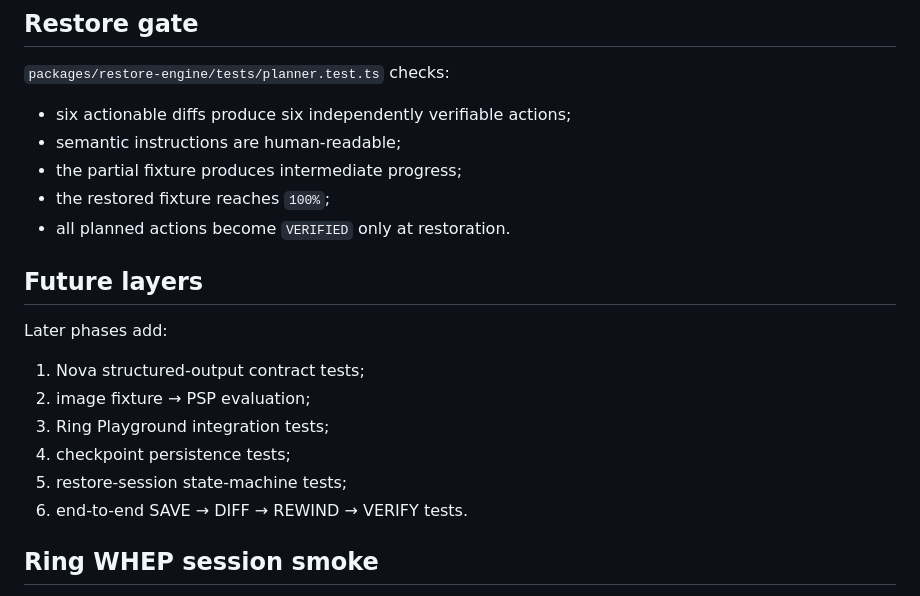
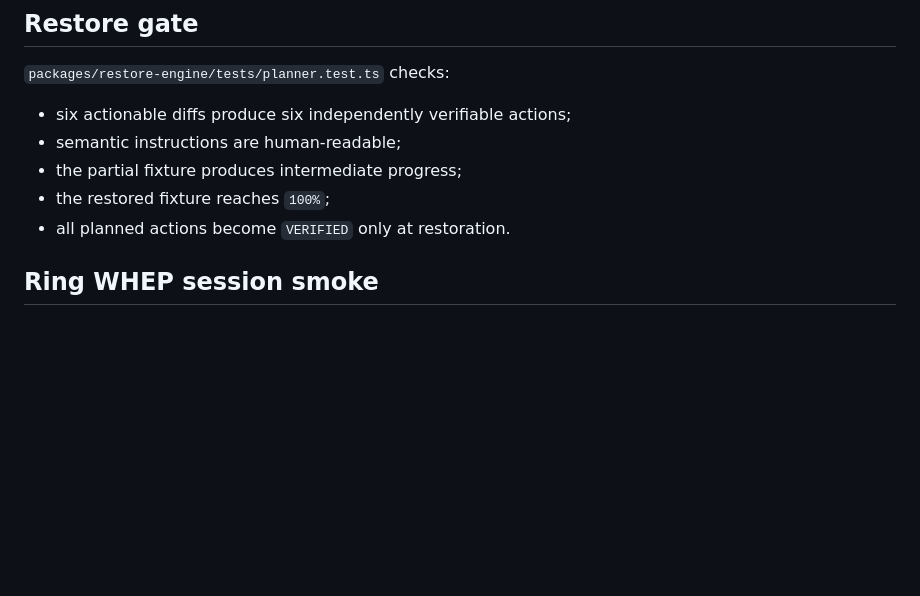
Before and after one commit to realxpen/rewind, a Markdown page: docs/TESTING.md, the part around one of its changes. Rendered like a GitHub page; blank space fills up the shorter version.

```diff
--- a/docs/TESTING.md
+++ b/docs/TESTING.md
@@ -46,17 +46,6 @@ It also verifies:
 - the partial fixture produces intermediate progress;
 - the restored fixture reaches `100%`;
 - all planned actions become `VERIFIED` only at restoration.
-
-## Future layers
-
-Later phases add:
-
-1. Nova structured-output contract tests;
-2. image fixture → PSP evaluation;
-3. Ring Playground integration tests;
-4. checkpoint persistence tests;
-5. restore-session state-machine tests;
-6. end-to-end SAVE → DIFF → REWIND → VERIFY tests.
 
 ## Ring WHEP session smoke
 
```
Also changed, not shown: other parts of docs/TESTING.md (+55 -10 lines).
